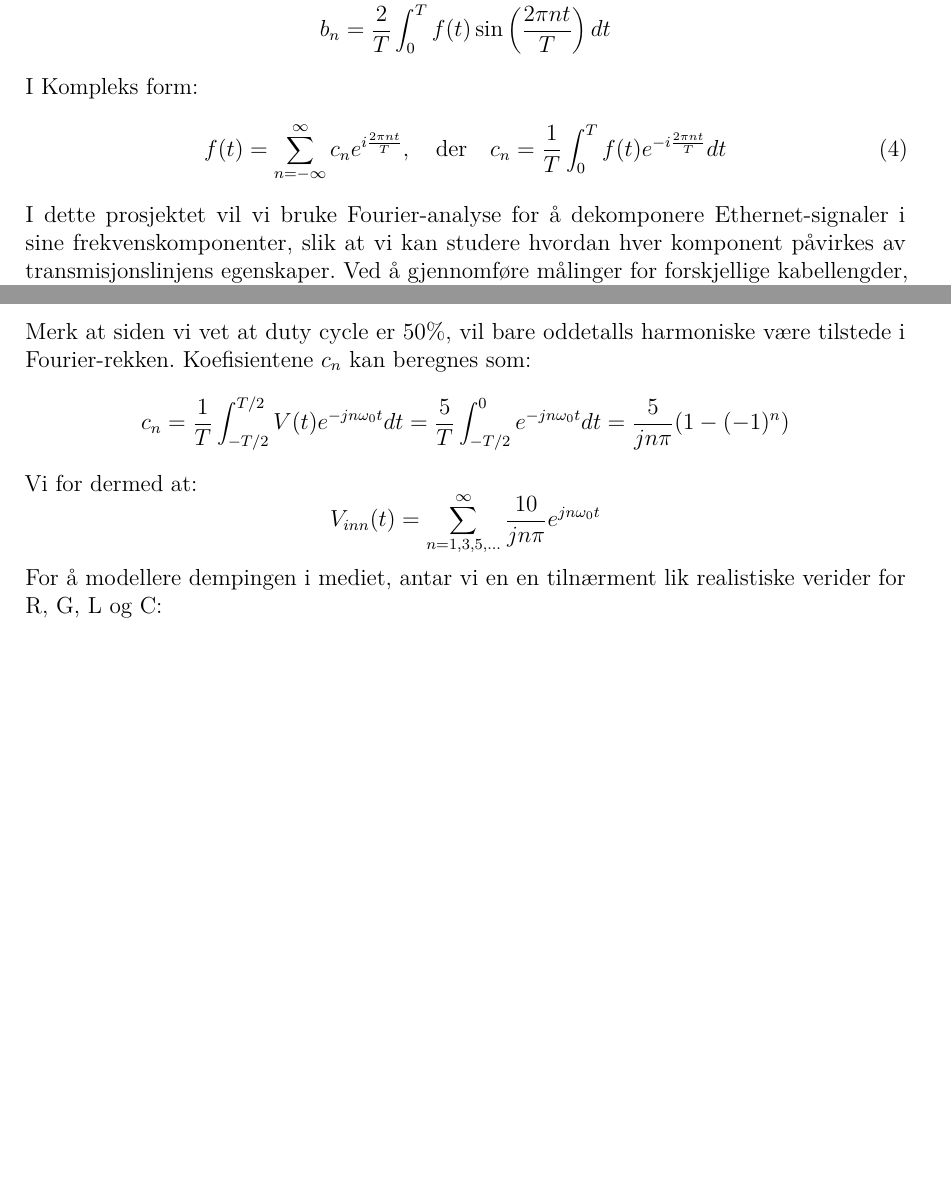
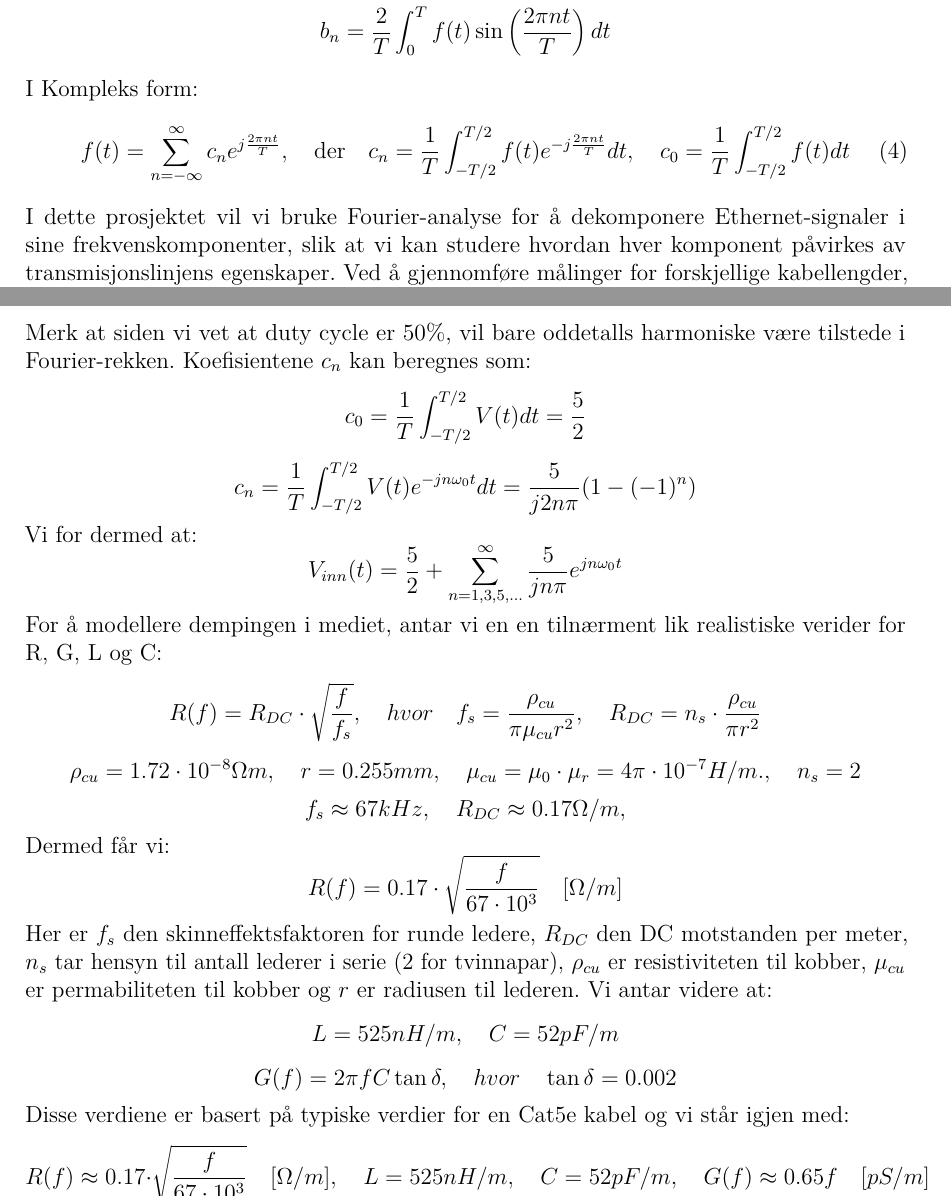
Before and after one commit to Yonatan1717/MM2-telegrafi, a LaTeX document (Lab1/main.tex, which reads Lab1/sections/modellering.tex, Lab1/sections/teori.tex): two parts of pages 6 and 17 of 21 before the commit and two parts of pages 6 and 17 of 22 after it, joined at a grey line, cut so that both start at the same text, the shorter picture padded with empty space. Compiled offline with pdfLaTeX.

Commit message:
la til ting på modellering

```diff
--- a/Lab1/sections/modellering.tex
+++ b/Lab1/sections/modellering.tex
@@ -15,13 +15,43 @@ Vi bestemmer først Fourier-rekken til firkantpulsen for å finne frekvenskompon
 Merk at siden vi vet at duty cycle er 50\%, vil bare oddetalls harmoniske være tilstede i Fourier-rekken.
 Koefisientene $c_n$ kan beregnes som:
 \[
-    c_n = \frac{1}{T} \int_{-T/2}^{T/2} V(t) e^{-j n \omega_0 t} dt = \frac{5}{T} \int_{-T/2}^{0} e^{-j n \omega_0 t} dt = \frac{5}{j n \pi} (1 - (-1)^n)
+    c_0 = \frac{1}{T} \int_{-T/2}^{T/2} V(t) dt = \frac{5}{2}
+\]
+\[
+    c_n = \frac{1}{T} \int_{-T/2}^{T/2} V(t) e^{-j n \omega_0 t} dt =  \frac{5}{j 2 n \pi} (1 - (-1)^n)
 \]
 Vi for dermed at:
 \[
-    V_{inn}(t) = \sum_{n=1,3,5,...}^{\infty} \frac{10}{j n \pi} e^{j n \omega_0 t}
+    V_{inn}(t) = \frac{5}{2} + \sum_{n=1,3,5,...}^{\infty} \frac{5}{j n \pi} e^{j n \omega_0 t}
 \]
 For å modellere dempingen i mediet, antar vi en en tilnærment lik realistiske verider for R, G, L og C:
+\[
+    R(f) = R_{DC} \cdot \sqrt{\frac{f}{f_{s}}}, \quad hvor \quad f_{s} = \frac{\rho_{cu}}{\pi \mu_{cu} r^2}, \quad R_{DC} = n_s \cdot \frac{\rho_{cu}}{\pi r^2}
+\]
+\[
+    \rho_{cu} = 1.72 \cdot 10^{-8} \Omega m, \quad r = 0.255 mm, \quad \mu_{cu} = \mu_0 \cdot \mu_r = 4\pi \cdot 10^{-7} H/m., \quad n_s = 2
+\]
+\[
+    f_s \approx 67kHz, \quad R_{DC} \approx 0.17 \Omega/m,
+\]
+Dermed får vi:
+\[
+    R(f) = 0.17 \cdot \sqrt{\frac{f}{67 \cdot 10^3}} \quad [\Omega/m]
+\]
+Her er $f_s$ den skinneffektsfaktoren for runde ledere, $R_{DC}$ den DC motstanden per meter, $n_s$ tar hensyn til antall lederer i serie (2 for tvinnapar), $\rho_{cu}$ er resistiviteten til kobber, $\mu_{cu}$ er permabiliteten til kobber og $r$ er radiusen til lederen.
+Vi antar videre at:
+\[
+    L = 525 nH/m, \quad C = 52 pF/m
+\]
+\[
+    G(f) = 2\pi f C \tan \delta, \quad hvor \quad \tan \delta = 0.002
+\]
+Disse verdiene er basert på typiske verdier for en Cat5e kabel og vi står igjen med:
+\[
+    R(f) \approx 0.17 \cdot \sqrt{\frac{f}{67 \cdot 10^3}} \quad [\Omega/m], \quad L = 525 nH/m, \quad C = 52 pF/m, \quad G(f) \approx 0.65f \quad [pS/m]
+\]
+\clearpage
+
 \begin{figure}[h]
     \centering
     \includegraphics[width=1\textwidth]{Media/modellering1.png}
--- a/Lab1/sections/teori.tex
+++ b/Lab1/sections/teori.tex
@@ -47,7 +47,7 @@ b_n &= \frac{2}{T} \int_{0}^{T} f(t) \sin\left(\frac{2\pi n t}{T}\right) dt
 \end{align*}
 I Kompleks form:
 \begin{equation}
-f(t) = \sum_{n=-\infty}^{\infty} c_n e^{i \frac{2\pi n t}{T}}, \quad \text{der} \quad c_n = \frac{1}{T} \int_{0}^{T} f(t) e^{-i \frac{2\pi n t}{T}} dt
+f(t) = \sum_{n=-\infty}^{\infty} c_n e^{j \frac{2\pi n t}{T}}, \quad \text{der} \quad c_n = \frac{1}{T} \int_{-T/2}^{T/2} f(t) e^{-j \frac{2\pi n t}{T}} dt, \quad c_0 = \frac{1}{T} \int_{-T/2}^{T/2} f(t) dt
 \end{equation}
 I dette prosjektet vil vi bruke Fourier-analyse for å dekomponere Ethernet-signaler i sine frekvenskomponenter, slik at vi kan studere hvordan hver komponent påvirkes av transmisjonslinjens egenskaper.
 Ved å gjennomføre målinger for forskjellige kabellengder, kan vi sammenligne de målte dataene med de teoretiske prediksjonene basert på Fourier-analyse og telegraflikningen.
```
Also changed, not shown: kilderbrukt.txt (+2 -1 lines), Lab1/sections/teori.tex (2 more changed lines).
